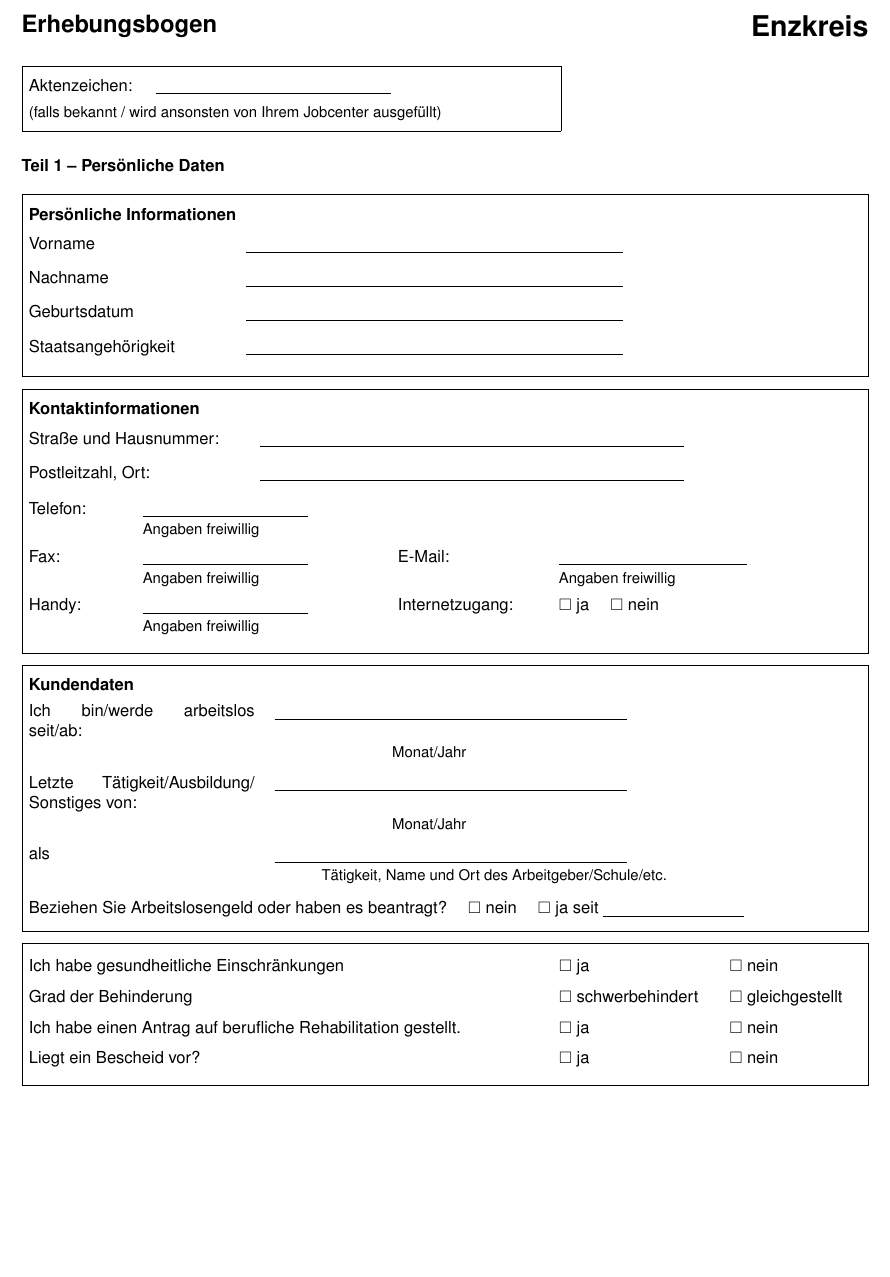
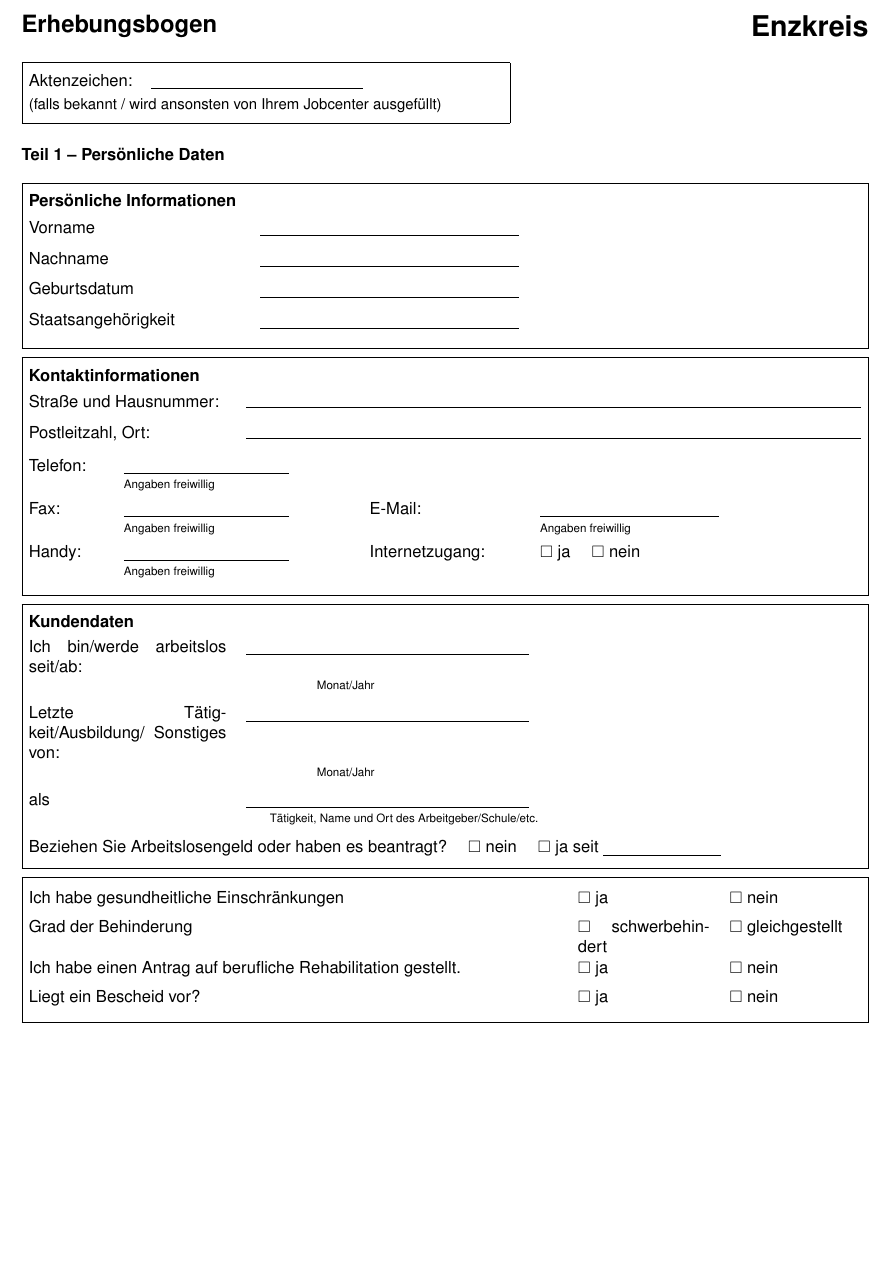
Before and after one commit to MBanucu/erhebungsbogen-jobcenter-enzkreis, a LaTeX document (main.tex): part of page 1 of 4, cut so that both start at the same text. Compiled offline with pdfLaTeX.

Commit message:
refactor(layout): adjust spacing and field widths in main.tex
Refine vertical spacing, minipage widths, and table column sizes on page 1 to better match the scanned form. These are presentation/layout changes to improve visual alignment and do not affect document semantics.

```diff
--- a/main.tex
+++ b/main.tex
@@ -63,19 +63,19 @@
   {\LARGE\textbf{Enzkreis}}
 \end{minipage}
 
-\vspace{16pt}
+\vspace{14pt}
 
 % === AKTENZEICHEN BOX ===
 \noindent\fbox{%
-\begin{minipage}[t]{0.62\textwidth}
-  \vspace{4pt}
-  Aktenzeichen: \hspace{0.3cm} \formline{5cm} \\[4pt]
+\begin{minipage}[t]{0.56\textwidth}
+  \vspace{3pt}
+  Aktenzeichen: \hspace{0.2cm} \formline{4.5cm} \\[2pt]
   {\small (falls bekannt / wird ansonsten von Ihrem Jobcenter ausgef\"ullt)}
   \vspace{2pt}
 \end{minipage}%
 }
 
-\vspace{10pt}
+\vspace{8pt}
 
 % === TEIL 1 HEADING (no box, just bold text) ===
 \formsection{Teil 1 -- Pers\"onliche Daten}
@@ -83,77 +83,77 @@
 % === PERSOENLICHE INFORMATIONEN (bordered box containing header + fields) ===
 \noindent\fbox{%
 \begin{minipage}[t]{\dimexpr\textwidth-2\fboxsep-2\fboxrule\relax}
-  \vspace{4pt}
-  \textbf{Pers\"onliche Informationen}\\[8pt]
-  \begin{tabularx}{\linewidth}{@{}p{4.2cm}X@{}}
-    Vorname & \formline{8cm} \\[8pt]
-    Nachname & \formline{8cm} \\[8pt]
-    Geburtsdatum & \formline{8cm} \\[8pt]
-    Staatsangeh\"origkeit & \formline{8cm} \\[4pt]
+  \vspace{3pt}
+  \textbf{Pers\"onliche Informationen}\\[6pt]
+  \begin{tabularx}{\linewidth}{@{}p{4.5cm}X@{}}
+    Vorname & \formline{5.5cm} \\[6pt]
+    Nachname & \formline{5.5cm} \\[6pt]
+    Geburtsdatum & \formline{5.5cm} \\[6pt]
+    Staatsangeh\"origkeit & \formline{5.5cm} \\[3pt]
   \end{tabularx}
   \vspace{2pt}
 \end{minipage}%
 }
 
-\vspace{6pt}
+\vspace{4pt}
 
 % === KONTAKTINFORMATIONEN (bordered box) ===
 \noindent\fbox{%
 \begin{minipage}[t]{\dimexpr\textwidth-2\fboxsep-2\fboxrule\relax}
-  \vspace{4pt}
-  \textbf{Kontaktinformationen}\\[8pt]
-  \begin{tabularx}{\linewidth}{@{}p{4.5cm}X@{}}
-    Stra{\ss}e und Hausnummer: & \formline{9cm} \\[8pt]
-    Postleitzahl, Ort: & \formline{9cm} \\[8pt]
+  \vspace{3pt}
+  \textbf{Kontaktinformationen}\\[6pt]
+  \begin{tabularx}{\linewidth}{@{}p{4.2cm}X@{}}
+    Stra{\ss}e und Hausnummer: & \hrulefill \\[6pt]
+    Postleitzahl, Ort: & \hrulefill \\[6pt]
   \end{tabularx}
-  \begin{tabularx}{\linewidth}{@{}p{2cm}p{5cm}p{3cm}X@{}}
-    Telefon: & \formline{3.5cm} & & \\
-     & {\small Angaben freiwillig} & & \\[4pt]
-    Fax: & \formline{3.5cm} & E-Mail: & \formline{4cm} \\
-     & {\small Angaben freiwillig} & & {\small Angaben freiwillig} \\[4pt]
-    Handy: & \formline{3.5cm} & Internetzugang: & \cb\ ja \quad \cb\ nein \\
-     & {\small Angaben freiwillig} & & \\[2pt]
+  \begin{tabularx}{\linewidth}{@{}p{1.6cm}p{4.8cm}p{3.2cm}X@{}}
+    Telefon: & \formline{3.5cm} & & \\[-2pt]
+     & {\scriptsize Angaben freiwillig} & & \\[3pt]
+    Fax: & \formline{3.5cm} & E-Mail: & \formline{3.8cm} \\[-2pt]
+     & {\scriptsize Angaben freiwillig} & & {\scriptsize Angaben freiwillig} \\[3pt]
+    Handy: & \formline{3.5cm} & Internetzugang: & \cb\ ja \quad \cb\ nein \\[-2pt]
+     & {\scriptsize Angaben freiwillig} & & \\[2pt]
   \end{tabularx}
-  \vspace{2pt}
+  \vspace{1pt}
 \end{minipage}%
 }
 
-\vspace{6pt}
+\vspace{4pt}
 
 % === KUNDENDATEN (bordered box) ===
 \noindent\fbox{%
 \begin{minipage}[t]{\dimexpr\textwidth-2\fboxsep-2\fboxrule\relax}
-  \vspace{4pt}
-  \textbf{Kundendaten}\\[6pt]
-  \begin{tabularx}{\linewidth}{@{}p{4.8cm}X@{}}
+  \vspace{3pt}
+  \textbf{Kundendaten}\\[5pt]
+  \begin{tabularx}{\linewidth}{@{}p{4.2cm}X@{}}
     Ich bin/werde arbeitslos seit/ab: &
-      \formline{7.5cm}\\
-    & \hspace{2.5cm}{\small Monat/Jahr} \\[6pt]
+      \formline{6cm}\\[-2pt]
+    & \hspace{1.5cm}{\scriptsize Monat/Jahr} \\[5pt]
     Letzte T\"atigkeit/Ausbildung/ Sonstiges von: &
-      \formline{7.5cm}\\
-    & \hspace{2.5cm}{\small Monat/Jahr} \\[6pt]
+      \formline{6cm}\\[-2pt]
+    & \hspace{1.5cm}{\scriptsize Monat/Jahr} \\[5pt]
     als &
-      \formline{7.5cm}\\
-    & \hspace{1cm}{\small T\"atigkeit, Name und Ort des Arbeitgeber/Schule/etc.} \\[8pt]
+      \formline{6cm}\\[-2pt]
+    & \hspace{0.5cm}{\scriptsize T\"atigkeit, Name und Ort des Arbeitgeber/Schule/etc.} \\[6pt]
   \end{tabularx}
-  Beziehen Sie Arbeitslosengeld oder haben es beantragt? \quad \cb\ nein \quad \cb\ ja seit \formline{3cm}
-  \vspace{4pt}
+  Beziehen Sie Arbeitslosengeld oder haben es beantragt? \quad \cb\ nein \quad \cb\ ja seit \formline{2.5cm}
+  \vspace{3pt}
 \end{minipage}%
 }
 
-\vspace{6pt}
+\vspace{4pt}
 
 % === HEALTH / DISABILITY SECTION (bordered box) ===
 \noindent\fbox{%
 \begin{minipage}[t]{\dimexpr\textwidth-2\fboxsep-2\fboxrule\relax}
-  \vspace{4pt}
-  \begin{tabularx}{\linewidth}{@{}Xp{3.2cm}p{2.8cm}@{}}
-    Ich habe gesundheitliche Einschr\"ankungen & \cb\ ja & \cb\ nein \\[6pt]
-    Grad der Behinderung & \cb\ schwerbehindert & \cb\ gleichgestellt \\[6pt]
-    Ich habe einen Antrag auf berufliche Rehabilitation gestellt. & \cb\ ja & \cb\ nein \\[6pt]
+  \vspace{3pt}
+  \begin{tabularx}{\linewidth}{@{}Xp{2.8cm}p{2.8cm}@{}}
+    Ich habe gesundheitliche Einschr\"ankungen & \cb\ ja & \cb\ nein \\[5pt]
+    Grad der Behinderung & \cb\ schwerbehindert & \cb\ gleichgestellt \\[5pt]
+    Ich habe einen Antrag auf berufliche Rehabilitation gestellt. & \cb\ ja & \cb\ nein \\[5pt]
     Liegt ein Bescheid vor? & \cb\ ja & \cb\ nein \\[2pt]
   \end{tabularx}
-  \vspace{2pt}
+  \vspace{1pt}
 \end{minipage}%
 }
 
```
